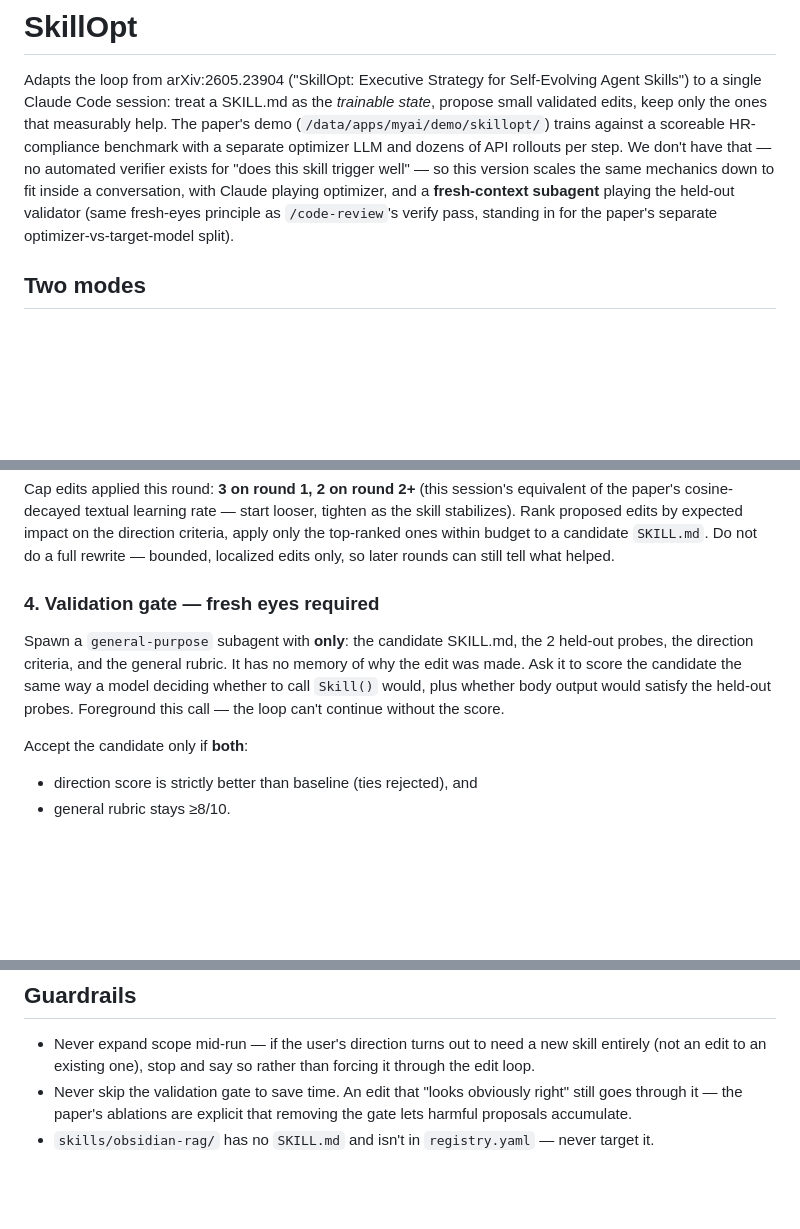
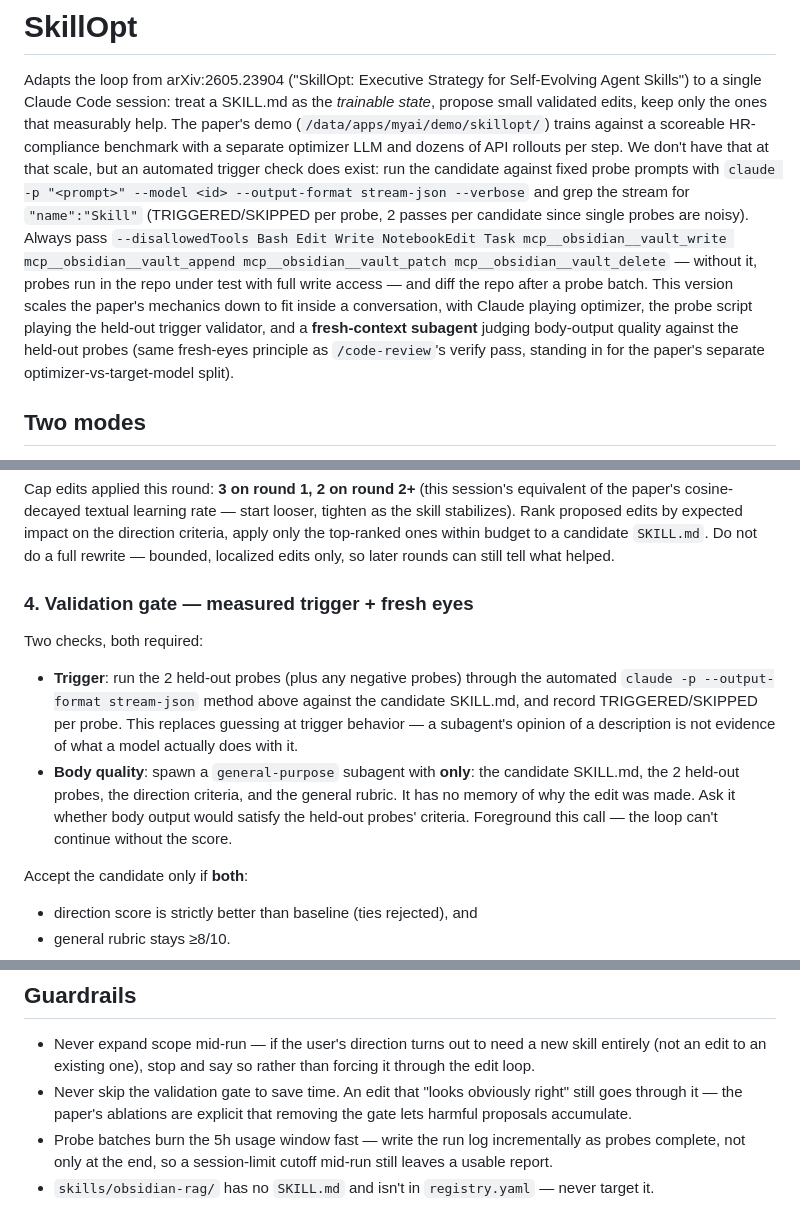
Before and after one commit to relidaning/lidaning-skills, a Markdown page: skills/skillopt/SKILL.md, 3 parts joined by grey strips. Rendered like a GitHub page; blank space fills up the shorter version.

```diff
--- a/skills/skillopt/SKILL.md
+++ b/skills/skillopt/SKILL.md
@@ -19,12 +19,20 @@ Self-Evolving Agent Skills") to a single Claude Code session: treat a
 SKILL.md as the *trainable state*, propose small validated edits, keep only
 the ones that measurably help. The paper's demo (`/data/apps/myai/demo/skillopt/`)
 trains against a scoreable HR-compliance benchmark with a separate optimizer
-LLM and dozens of API rollouts per step. We don't have that — no automated
-verifier exists for "does this skill trigger well" — so this version scales
-the same mechanics down to fit inside a conversation, with Claude playing
-optimizer, and a **fresh-context subagent** playing the held-out validator
-(same fresh-eyes principle as `/code-review`'s verify pass, standing in for
-the paper's separate optimizer-vs-target-model split).
+LLM and dozens of API rollouts per step. We don't have that at that scale, but
+an automated trigger check does exist: run the candidate against fixed probe
+prompts with `claude -p "<prompt>" --model <id> --output-format stream-json
+--verbose` and grep the stream for `"name":"Skill"` (TRIGGERED/SKIPPED per
+probe, 2 passes per candidate since single probes are noisy). Always pass
+`--disallowedTools Bash Edit Write NotebookEdit Task mcp__obsidian__vault_write
+mcp__obsidian__vault_append mcp__obsidian__vault_patch mcp__obsidian__vault_delete`
+— without it, probes run in the repo under test with full write access — and
+diff the repo after a probe batch. This version scales the paper's mechanics
+down to fit inside a conversation, with Claude playing optimizer, the probe
+script playing the held-out trigger validator, and a **fresh-context
+subagent** judging body-output quality against the held-out probes (same
+fresh-eyes principle as `/code-review`'s verify pass, standing in for the
+paper's separate optimizer-vs-target-model split).
 
 ## Two modes
 
@@ -91,13 +99,18 @@ impact on the direction criteria, apply only the top-ranked ones within
 budget to a candidate `SKILL.md`. Do not do a full rewrite — bounded,
 localized edits only, so later rounds can still tell what helped.
 
-### 4. Validation gate — fresh eyes required
-Spawn a `general-purpose` subagent with **only**: the candidate SKILL.md, the
-2 held-out probes, the direction criteria, and the general rubric. It has no
-memory of why the edit was made. Ask it to score the candidate the same way
-a model deciding whether to call `Skill()` would, plus whether body output
-would satisfy the held-out probes. Foreground this call — the loop can't
-continue without the score.
+### 4. Validation gate — measured trigger + fresh eyes
+Two checks, both required:
+- **Trigger**: run the 2 held-out probes (plus any negative probes) through
+  the automated `claude -p --output-format stream-json` method above against
+  the candidate SKILL.md, and record TRIGGERED/SKIPPED per probe. This
+  replaces guessing at trigger behavior — a subagent's opinion of a
+  description is not evidence of what a model actually does with it.
+- **Body quality**: spawn a `general-purpose` subagent with **only**: the
+  candidate SKILL.md, the 2 held-out probes, the direction criteria, and the
+  general rubric. It has no memory of why the edit was made. Ask it whether
+  body output would satisfy the held-out probes' criteria. Foreground this
+  call — the loop can't continue without the score.
 
 Accept the candidate only if **both**:
 - direction score is strictly better than baseline (ties rejected), and
@@ -149,5 +162,8 @@ its own thing, or call this skill for the audit step; either is fine.
 - Never skip the validation gate to save time. An edit that "looks obviously
   right" still goes through it — the paper's ablations are explicit that
   removing the gate lets harmful proposals accumulate.
+- Probe batches burn the 5h usage window fast — write the run log
+  incrementally as probes complete, not only at the end, so a session-limit
+  cutoff mid-run still leaves a usable report.
 - `skills/obsidian-rag/` has no `SKILL.md` and isn't in `registry.yaml` —
   never target it.
```
Also changed, not shown: skills/claude-maxer/SKILL.md (+10 -6 lines), skills/learning-instruct/SKILL.md (+12 -8 lines).
